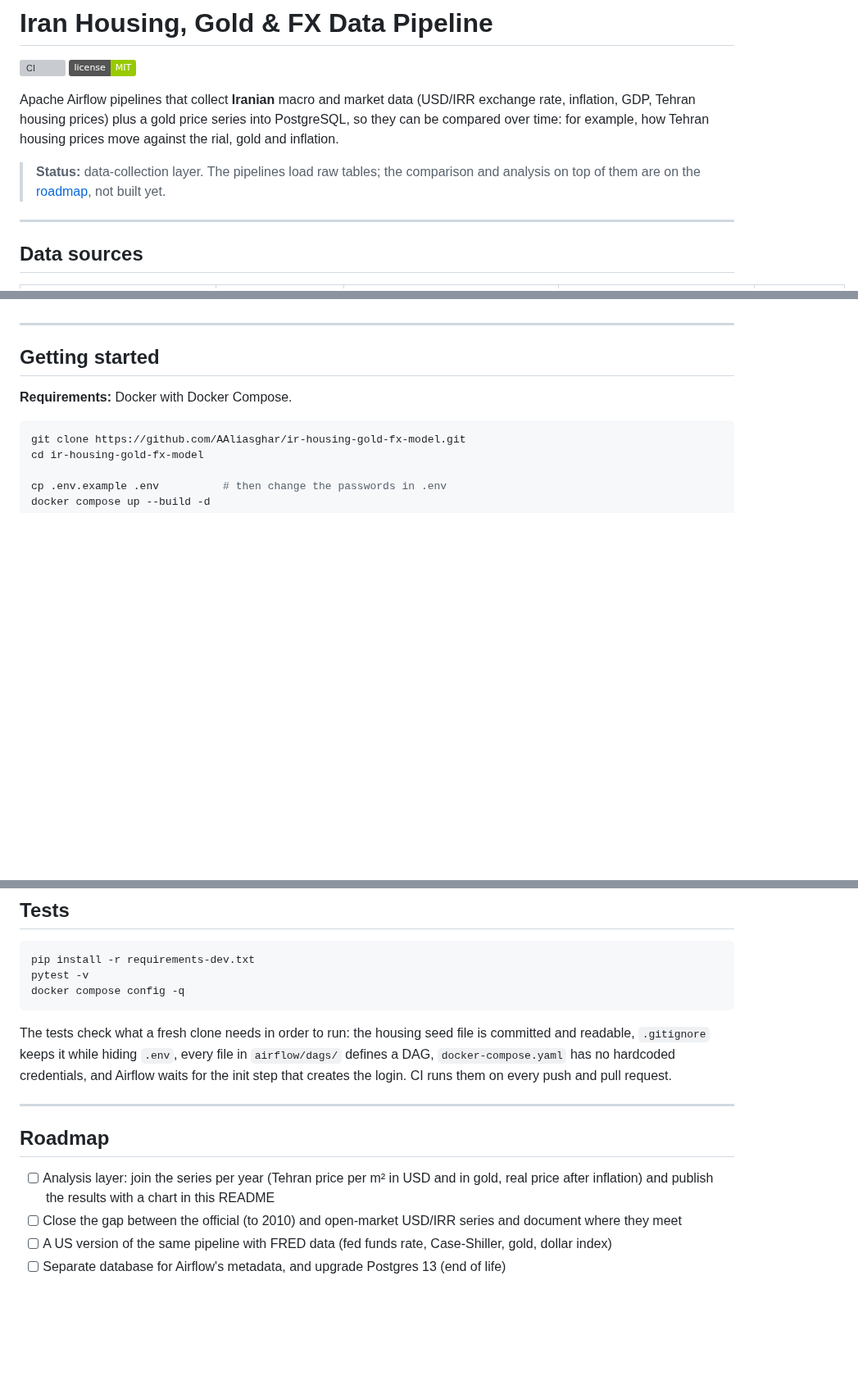
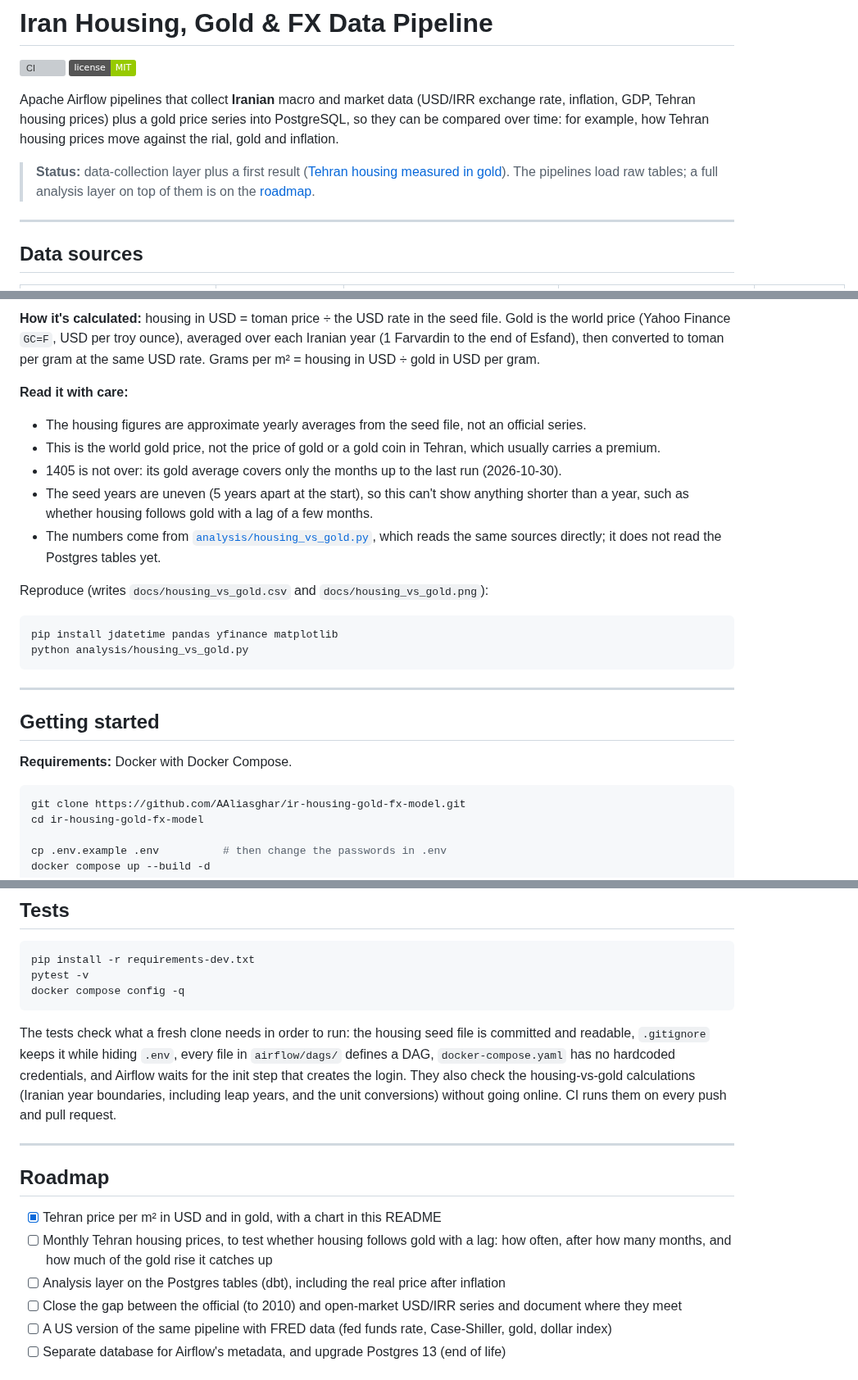
Before and after one commit to AAliasghar/ir-housing-gold-fx-model, a Markdown page: README.md, 3 parts joined by grey strips. Shown at 82% size. GitHub-like rendering; badges without logos; blank space fills up the shorter version; grey boxes are pictures that could not be loaded.

````diff
--- a/README.md
+++ b/README.md
@@ -5,7 +5,7 @@
 
 Apache Airflow pipelines that collect **Iranian** macro and market data (USD/IRR exchange rate, inflation, GDP, Tehran housing prices) plus a gold price series into PostgreSQL, so they can be compared over time: for example, how Tehran housing prices move against the rial, gold and inflation.
 
-> **Status:** data-collection layer. The pipelines load raw tables; the comparison and analysis on top of them are on the [roadmap](#-roadmap), not built yet.
+> **Status:** data-collection layer plus a first result ([Tehran housing measured in gold](#results-tehran-housing-measured-in-gold)). The pipelines load raw tables; a full analysis layer on top of them is on the [roadmap](#roadmap).
 
 ---
 
@@ -27,3 +50,19 @@ Apache Airflow pipelines that collect **Iranian** macro and market data (USD/IRR
+**How it's calculated:** housing in USD = toman price ÷ the USD rate in the seed file. Gold is the world price (Yahoo Finance `GC=F`, USD per troy ounce), averaged over each Iranian year (1 Farvardin to the end of Esfand), then converted to toman per gram at the same USD rate. Grams per m² = housing in USD ÷ gold in USD per gram.
+
+**Read it with care:**
+
+- The housing figures are approximate yearly averages from the seed file, not an official series.
+- This is the world gold price, not the price of gold or a gold coin in Tehran, which usually carries a premium.
+- 1405 is not over: its gold average covers only the months up to the last run (2026-10-30).
+- The seed years are uneven (5 years apart at the start), so this can't show anything shorter than a year, such as whether housing follows gold with a lag of a few months.
+- The numbers come from [`analysis/housing_vs_gold.py`](analysis/housing_vs_gold.py), which reads the same sources directly; it does not read the Postgres tables yet.
+
+Reproduce (writes `docs/housing_vs_gold.csv` and `docs/housing_vs_gold.png`):
+
+```bash
+pip install jdatetime pandas yfinance matplotlib
+python analysis/housing_vs_gold.py
+```
 
 ---
 
@@ -107,13 +148,15 @@ pytest -v
 docker compose config -q
 ```
 
-The tests check what a fresh clone needs in order to run: the housing seed file is committed and readable, `.gitignore` keeps it while hiding `.env`, every file in `airflow/dags/` defines a DAG, `docker-compose.yaml` has no hardcoded credentials, and Airflow waits for the init step that creates the login. CI runs them on every push and pull request.
+The tests check what a fresh clone needs in order to run: the housing seed file is committed and readable, `.gitignore` keeps it while hiding `.env`, every file in `airflow/dags/` defines a DAG, `docker-compose.yaml` has no hardcoded credentials, and Airflow waits for the init step that creates the login. They also check the housing-vs-gold calculations (Iranian year boundaries, including leap years, and the unit conversions) without going online. CI runs them on every push and pull request.
 
 ---
 
 ## Roadmap
 
-- [ ] Analysis layer: join the series per year (Tehran price per m² in USD and in gold, real price after inflation) and publish the results with a chart in this README
+- [x] Tehran price per m² in USD and in gold, with a chart in this README
+- [ ] Monthly Tehran housing prices, to test whether housing follows gold with a lag: how often, after how many months, and how much of the gold rise it catches up
+- [ ] Analysis layer on the Postgres tables (dbt), including the real price after inflation
 - [ ] Close the gap between the official (to 2010) and open-market USD/IRR series and document where they meet
 - [ ] A US version of the same pipeline with FRED data (fed funds rate, Case-Shiller, gold, dollar index)
 - [ ] Separate database for Airflow's metadata, and upgrade Postgres 13 (end of life)
````
Also changed, not shown: other parts of README.md (+25 -0 lines), docs/housing_vs_gold.png (added), 5 other files.
